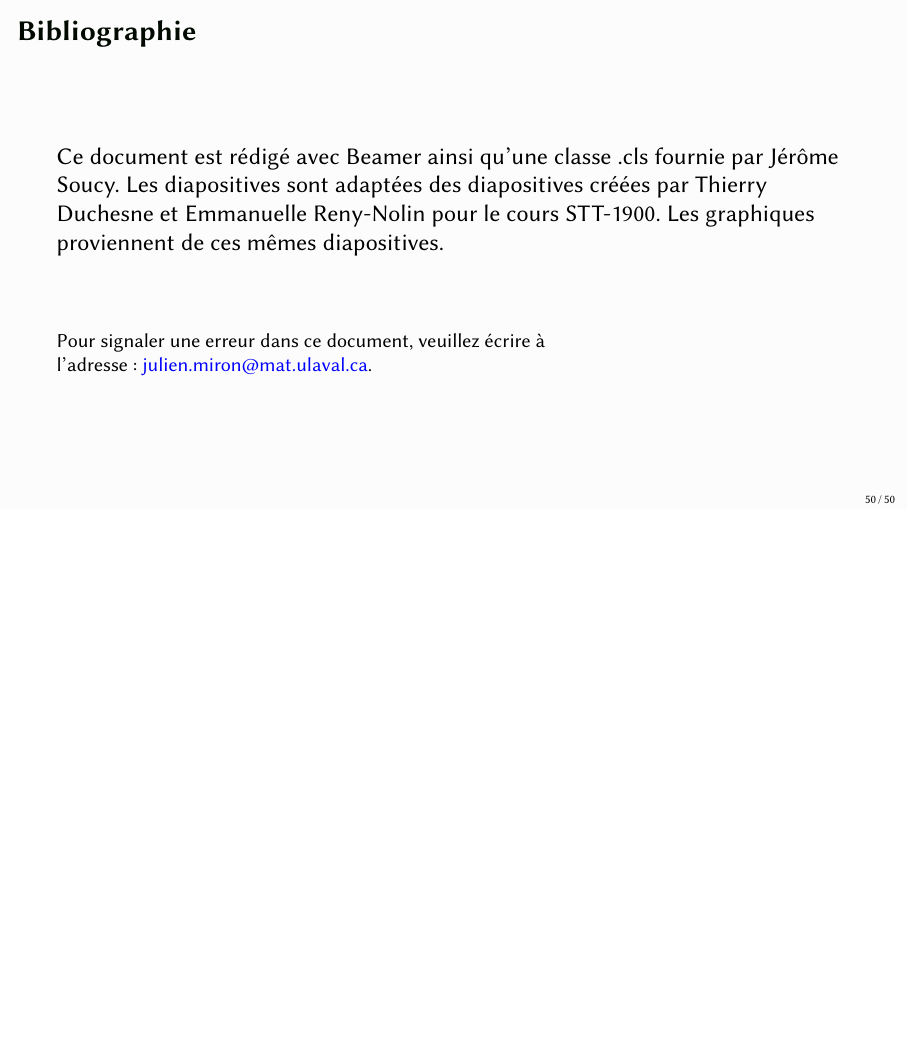
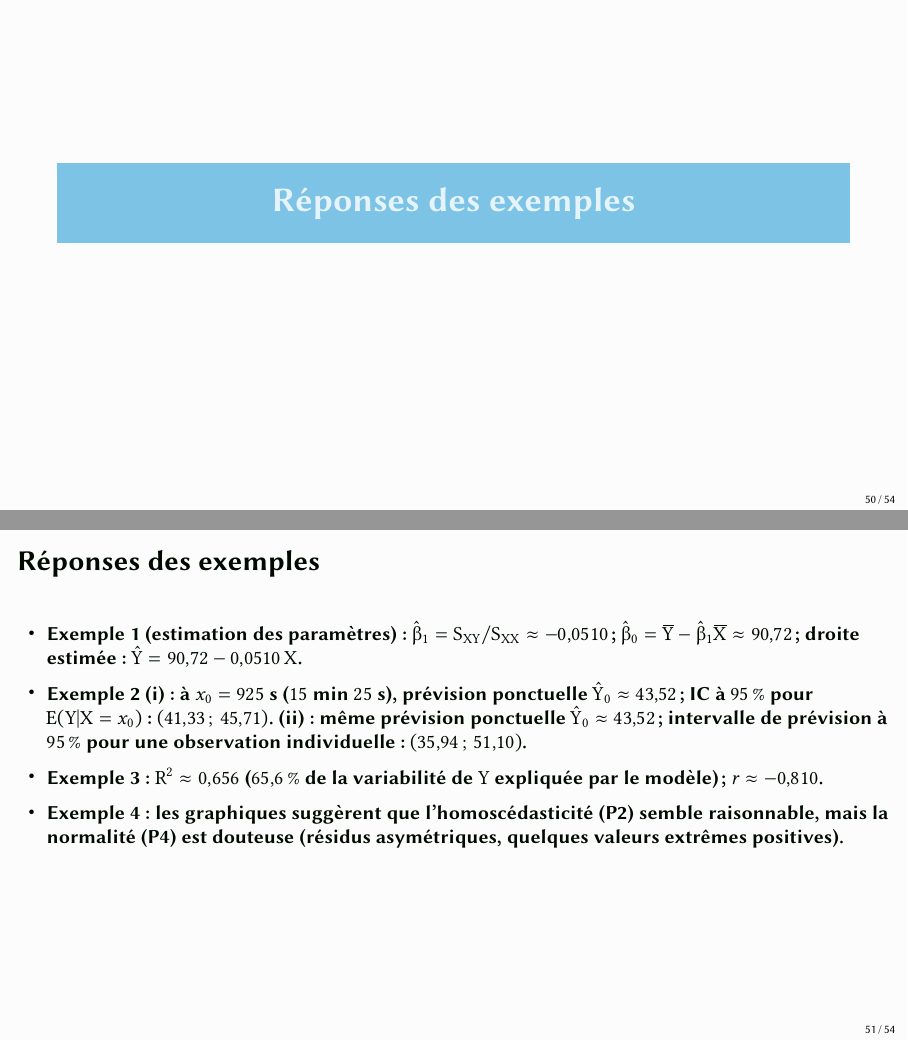
Before and after one commit to JulienMiron/STT-1000, LaTeX slides (diapos/Module 10 - Régression linéaire simple.tex): page 54 of 54 before the commit and pages 54 and 55 of 58 after it, the two joined at a grey line, the shorter picture padded with empty space. Compiled offline with pdfLaTeX.

Commit message:
Module 10 : ajoute des diapositives de réponses (exemples et quiz séparés)
Co-Authored-By: Claude Sonnet 5 <noreply@anthropic.com>

```diff
--- a/diapos/Module 10 - Régression linéaire simple.tex
+++ b/diapos/Module 10 - Régression linéaire simple.tex
@@ -732,6 +732,38 @@ Pas d'effet chronologique & Effet de grappe\\
 
 \subsection{Solution aux problèmes: transformer $X$ et/ou $Y$}\label{sec:transfo}
 
+\section{Réponses des exemples}
+
+\begin{frame}[t]{Réponses des exemples}
+{\footnotesize
+\begin{itemize}
+\item \textbf{Exemple 1} (estimation des paramètres) : $\hat\beta_1=S_{XY}/S_{XX}\approx-0{,}0510$~;
+$\hat\beta_0=\overline Y-\hat\beta_1\overline X\approx90{,}72$~; droite estimée~: $\hat Y=90{,}72-0{,}0510\,X$.
+\item \textbf{Exemple 2} (i)~: à $x_0=925$~s ($15$~min~$25$~s), prévision ponctuelle
+$\hat Y_0\approx43{,}52$~; IC à $95\,\%$ pour $E(Y|X=x_0)$~: $(41{,}33\,;\,45{,}71)$.
+(ii)~: même prévision ponctuelle $\hat Y_0\approx43{,}52$~; intervalle de prévision à $95\,\%$
+pour une observation individuelle~: $(35{,}94\,;\,51{,}10)$.
+\item \textbf{Exemple 3}~: $R^2\approx0{,}656$ ($65{,}6\,\%$ de la variabilité de $Y$ expliquée par le
+modèle)~; $r\approx-0{,}810$.
+\item \textbf{Exemple 4}~: les graphiques suggèrent que l'homoscédasticité (P2) semble raisonnable,
+mais la normalité (P4) est douteuse (résidus asymétriques, quelques valeurs extrêmes positives).
+\end{itemize}
+}
+\end{frame}
+
+\section{Réponses des quiz}
+
+\begin{frame}[t]{Réponses des quiz}
+{\footnotesize
+\begin{itemize}
+\item \textbf{Quiz} (interprétation du modèle)~: différence prédite entre Jacques (10~s plus lent) et
+Marc : $10\hat\beta_1\approx-0{,}51$ (le $VO_2max$ prédit de Jacques est environ $0{,}51$ unité plus bas)~;
+Faux --- $X=0$ est loin à l'extérieur du domaine observé ($683$ à $1045$~s), il s'agit d'une extrapolation
+dangereuse (même si numériquement $\hat\beta_0\approx90{,}7$).
+\end{itemize}
+}
+\end{frame}
+
 \begin{frame}{Bibliographie}
  	Ce document est rédigé avec Beamer ainsi qu'une classe .cls fournie par Jérôme Soucy. Les diapositives sont adaptées des diapositives créées par Thierry Duchesne et Emmanuelle Reny-Nolin pour le cours STT-1900. Les graphiques proviennent de ces mêmes diapositives.
  	\printbibliography
```
